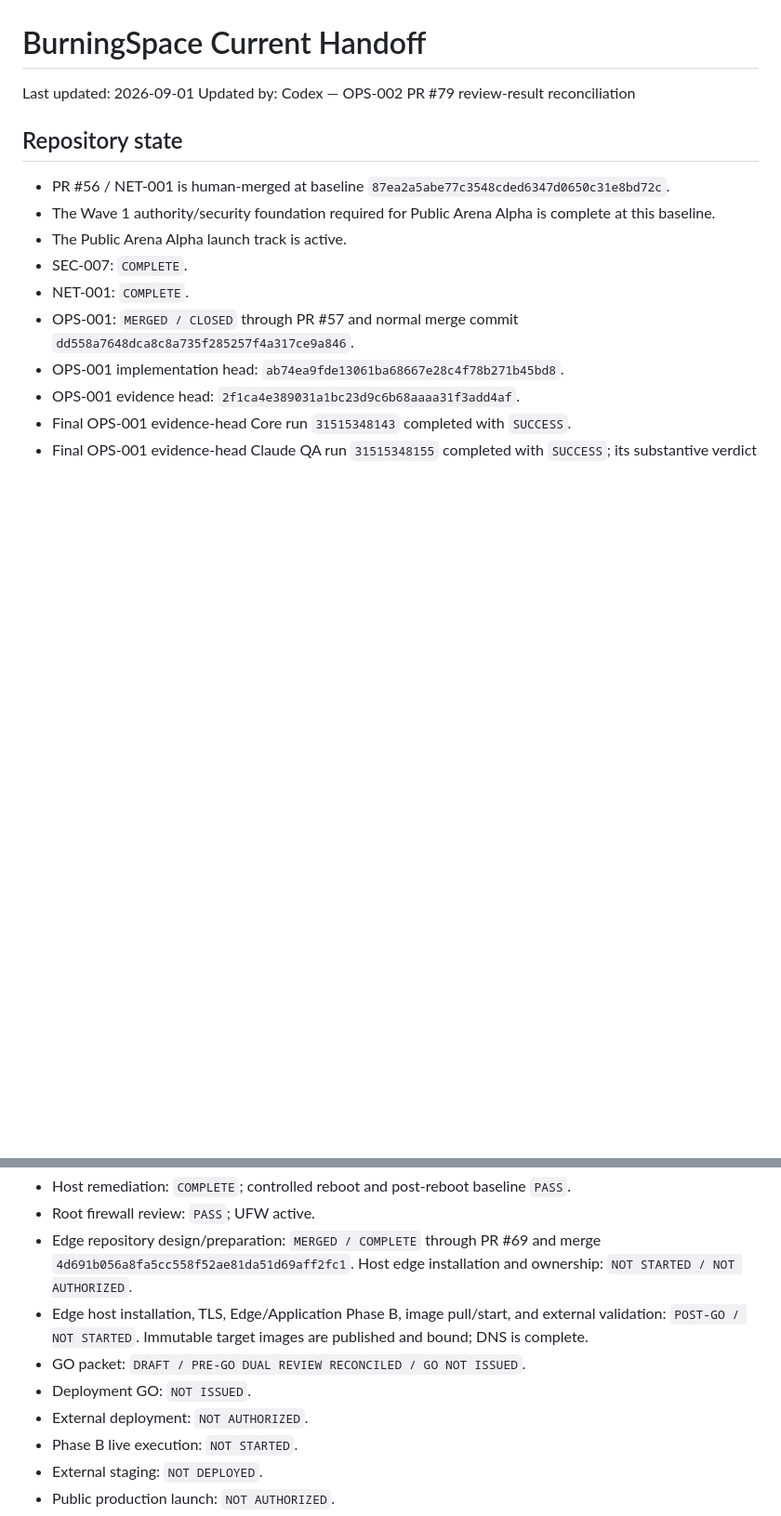
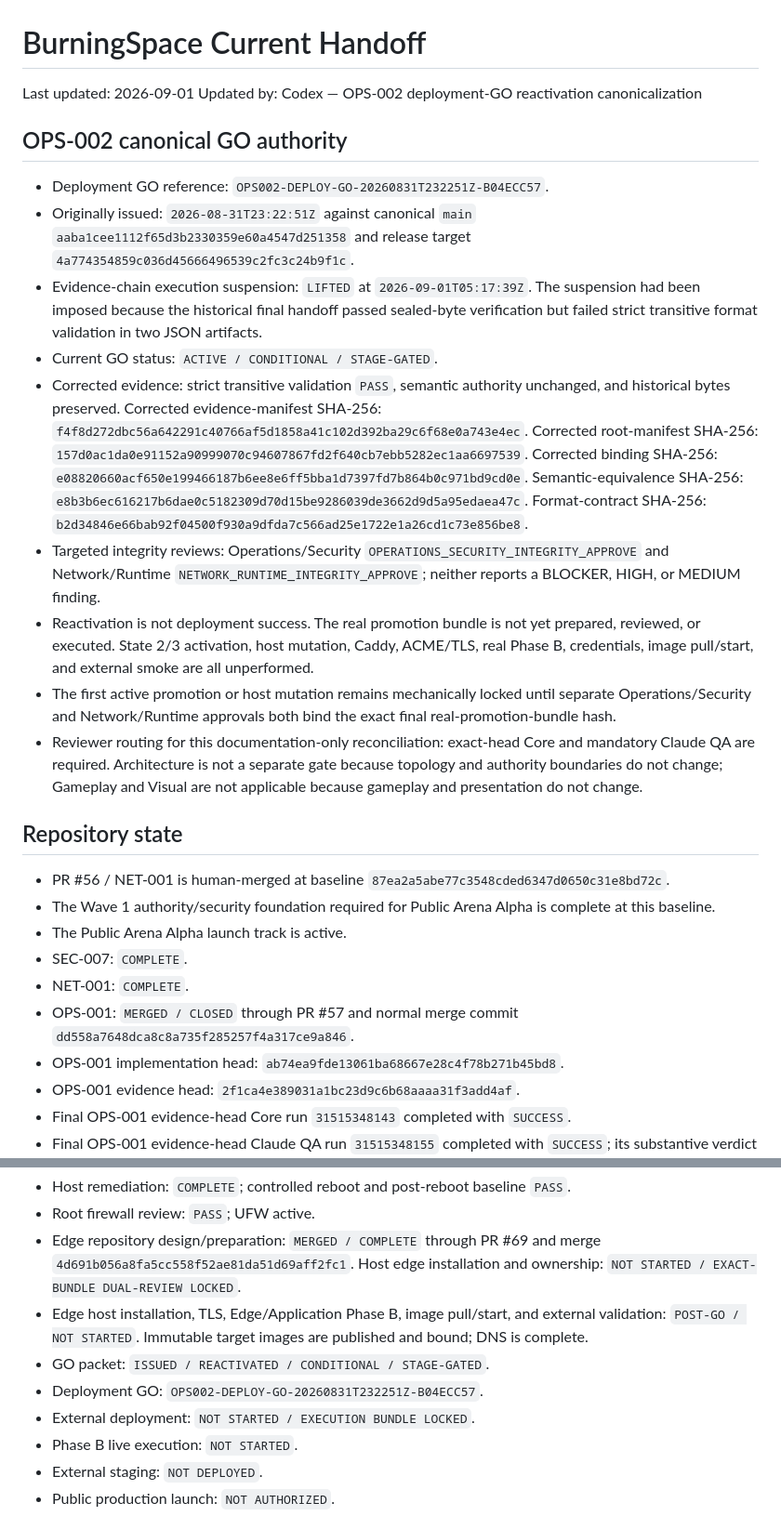
Before and after one commit to pittonje/BurningSpace, a Markdown page: docs/handoffs/CURRENT.md, 2 parts joined by grey strips. Shown at 93% size. Drawn GitHub-style; blank space fills up the shorter version.

```diff
--- a/docs/handoffs/CURRENT.md
+++ b/docs/handoffs/CURRENT.md
@@ -1,7 +1,46 @@
 # BurningSpace Current Handoff
 
 Last updated: 2026-09-01
-Updated by: Codex — OPS-002 PR #79 review-result reconciliation
+Updated by: Codex — OPS-002 deployment-GO reactivation canonicalization
+
+## OPS-002 canonical GO authority
+
+- Deployment GO reference: `OPS002-DEPLOY-GO-20260831T232251Z-B04ECC57`.
+- Originally issued: `2026-08-31T23:22:51Z` against canonical `main`
+  `aaba1cee1112f65d3b2330359e60a4547d251358` and release target
+  `4a774354859c036d45666496539c2fc3c24b9f1c`.
+- Evidence-chain execution suspension: `LIFTED` at
+  `2026-09-01T05:17:39Z`. The suspension had been imposed because the
+  historical final handoff passed sealed-byte verification but failed strict
+  transitive format validation in two JSON artifacts.
+- Current GO status: `ACTIVE / CONDITIONAL / STAGE-GATED`.
+- Corrected evidence: strict transitive validation `PASS`, semantic authority
+  unchanged, and historical bytes preserved. Corrected evidence-manifest
+  SHA-256:
+  `f4f8d272dbc56a642291c40766af5d1858a41c102d392ba29c6f68e0a743e4ec`.
+  Corrected root-manifest SHA-256:
+  `157d0ac1da0e91152a90999070c94607867fd2f640cb7ebb5282ec1aa6697539`.
+  Corrected binding SHA-256:
+  `e08820660acf650e199466187b6ee8e6ff5bba1d7397fd7b864b0c971bd9cd0e`.
+  Semantic-equivalence SHA-256:
+  `e8b3b6ec616217b6dae0c5182309d70d15be9286039de3662d9d5a95edaea47c`.
+  Format-contract SHA-256:
+  `b2d34846e66bab92f04500f930a9dfda7c566ad25e1722e1a26cd1c73e856be8`.
+- Targeted integrity reviews: Operations/Security
+  `OPERATIONS_SECURITY_INTEGRITY_APPROVE` and Network/Runtime
+  `NETWORK_RUNTIME_INTEGRITY_APPROVE`; neither reports a BLOCKER, HIGH, or
+  MEDIUM finding.
+- Reactivation is not deployment success. The real promotion bundle is not yet
+  prepared, reviewed, or executed. State 2/3 activation, host mutation, Caddy,
+  ACME/TLS, real Phase B, credentials, image pull/start, and external smoke are
+  all unperformed.
+- The first active promotion or host mutation remains mechanically locked until
+  separate Operations/Security and Network/Runtime approvals both bind the
+  exact final real-promotion-bundle hash.
+- Reviewer routing for this documentation-only reconciliation: exact-head Core
+  and mandatory Claude QA are required. Architecture is not a separate gate
+  because topology and authority boundaries do not change; Gameplay and Visual
+  are not applicable because gameplay and presentation do not change.
 
 ## Repository state
 
@@ -355,13 +399,13 @@ Updated by: Codex — OPS-002 PR #79 review-result reconciliation
 - Root firewall review: `PASS`; UFW active.
 - Edge repository design/preparation: `MERGED / COMPLETE` through PR #69 and
   merge `4d691b056a8fa5cc558f52ae81da51d69aff2fc1`. Host edge installation and
-  ownership: `NOT STARTED / NOT AUTHORIZED`.
+  ownership: `NOT STARTED / EXACT-BUNDLE DUAL-REVIEW LOCKED`.
 - Edge host installation, TLS, Edge/Application Phase B, image pull/start, and
   external validation: `POST-GO / NOT STARTED`. Immutable target images are
   published and bound; DNS is complete.
-- GO packet: `DRAFT / PRE-GO DUAL REVIEW RECONCILED / GO NOT ISSUED`.
-- Deployment GO: `NOT ISSUED`.
-- External deployment: `NOT AUTHORIZED`.
+- GO packet: `ISSUED / REACTIVATED / CONDITIONAL / STAGE-GATED`.
+- Deployment GO: `OPS002-DEPLOY-GO-20260831T232251Z-B04ECC57`.
+- External deployment: `NOT STARTED / EXECUTION BUNDLE LOCKED`.
 - Phase B live execution: `NOT STARTED`.
 - External staging: `NOT DEPLOYED`.
 - Public production launch: `NOT AUTHORIZED`.
```
Also changed, not shown: other parts of docs/handoffs/CURRENT.md (+40 -48 lines), docs/ops/ops-002-phase-b-environment-decision.md (+44 -10 lines), docs/ops/ops-002-phase-b-go-packet.md (+68 -35 lines).
